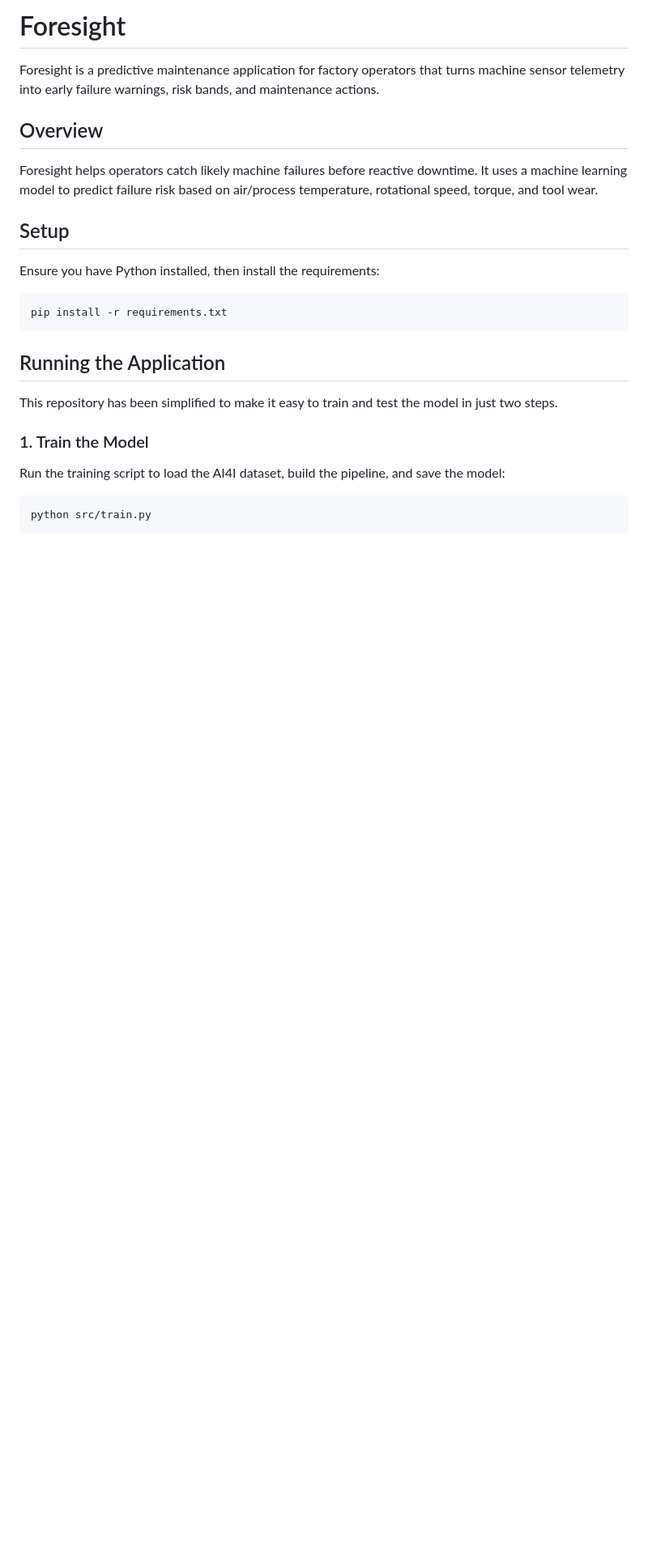
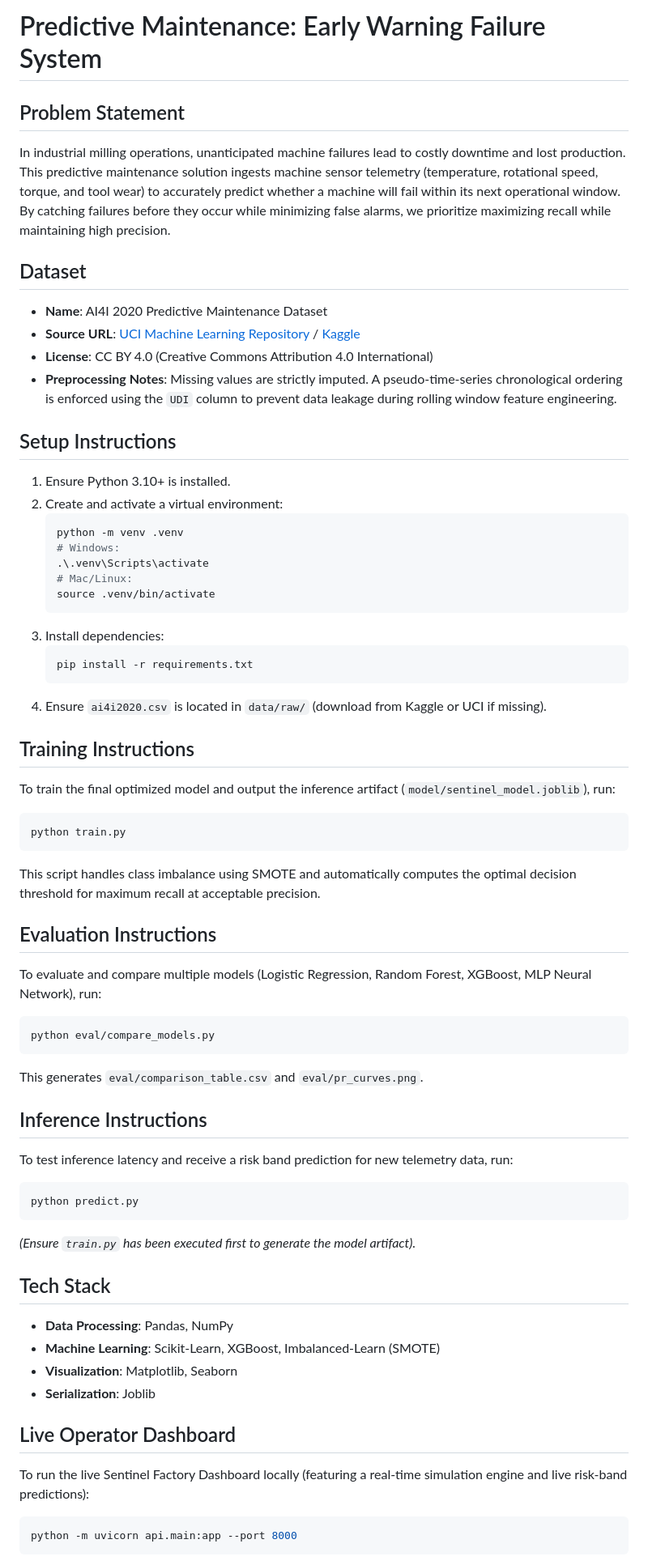
Before and after one commit to chiklitgohil/foresight, a Markdown page: README.md, the part around the change printed below. Shown: that part at 81% size. Drawn GitHub-style; blank space fills up the shorter version.

Commit message:
Created Dashboard [working]

````diff
--- a/README.md
+++ b/README.md
@@ -1,26 +1,59 @@
-# Foresight
+# Predictive Maintenance: Early Warning Failure System
 
-Foresight is a predictive maintenance application for factory operators that turns machine sensor telemetry into early failure warnings, risk bands, and maintenance actions.
+## Problem Statement
+In industrial milling operations, unanticipated machine failures lead to costly downtime and lost production. This predictive maintenance solution ingests machine sensor telemetry (temperature, rotational speed, torque, and tool wear) to accurately predict whether a machine will fail within its next operational window. By catching failures before they occur while minimizing false alarms, we prioritize maximizing recall while maintaining high precision.
 
-## Overview
-Foresight helps operators catch likely machine failures before reactive downtime. It uses a machine learning model to predict failure risk based on air/process temperature, rotational speed, torque, and tool wear.
+## Dataset
+- **Name**: AI4I 2020 Predictive Maintenance Dataset
+- **Source URL**: [UCI Machine Learning Repository](https://archive.ics.uci.edu/dataset/601/ai4i+2020+predictive+maintenance+dataset) / [Kaggle](https://www.kaggle.com/datasets/stephanmatzka/predictive-maintenance-dataset-ai4i-2020)
+- **License**: CC BY 4.0 (Creative Commons Attribution 4.0 International)
+- **Preprocessing Notes**: Missing values are strictly imputed. A pseudo-time-series chronological ordering is enforced using the `UDI` column to prevent data leakage during rolling window feature engineering.
 
-## Setup
+## Setup Instructions
+1. Ensure Python 3.10+ is installed.
+2. Create and activate a virtual environment:
+   ```bash
+   python -m venv .venv
+   # Windows:
+   .\.venv\Scripts\activate
+   # Mac/Linux:
+   source .venv/bin/activate
+   ```
+3. Install dependencies:
+   ```bash
+   pip install -r requirements.txt
+   ```
+4. Ensure `ai4i2020.csv` is located in `data/raw/` (download from Kaggle or UCI if missing).
 
-Ensure you have Python installed, then install the requirements:
+## Training Instructions
+To train the final optimized model and output the inference artifact (`model/sentinel_model.joblib`), run:
+```bash
+python train.py
+```
+This script handles class imbalance using SMOTE and automatically computes the optimal decision threshold for maximum recall at acceptable precision.
 
+## Evaluation Instructions
+To evaluate and compare multiple models (Logistic Regression, Random Forest, XGBoost, MLP Neural Network), run:
 ```bash
-pip install -r requirements.txt
+python eval/compare_models.py
 ```
+This generates `eval/comparison_table.csv` and `eval/pr_curves.png`.
 
-## Running the Application
+## Inference Instructions
+To test inference latency and receive a risk band prediction for new telemetry data, run:
+```bash
+python predict.py
+```
+*(Ensure `train.py` has been executed first to generate the model artifact).*
 
-This repository has been simplified to make it easy to train and test the model in just two steps.
+## Tech Stack
+- **Data Processing**: Pandas, NumPy
+- **Machine Learning**: Scikit-Learn, XGBoost, Imbalanced-Learn (SMOTE)
+- **Visualization**: Matplotlib, Seaborn
+- **Serialization**: Joblib
 
-### 1. Train the Model
-
-Run the training script to load the AI4I dataset, build the pipeline, and save the model:
-
+## Live Operator Dashboard
+To run the live Sentinel Factory Dashboard locally (featuring a real-time simulation engine and live risk-band predictions):
 ```bash
-python src/train.py
+python -m uvicorn api.main:app --port 8000
 ```
````
Also changed, not shown: other parts of README.md (+1 -12 lines), RESULTS.md (added, +45 -0 lines), eval/pr_curves.png (added), 14 other files.
